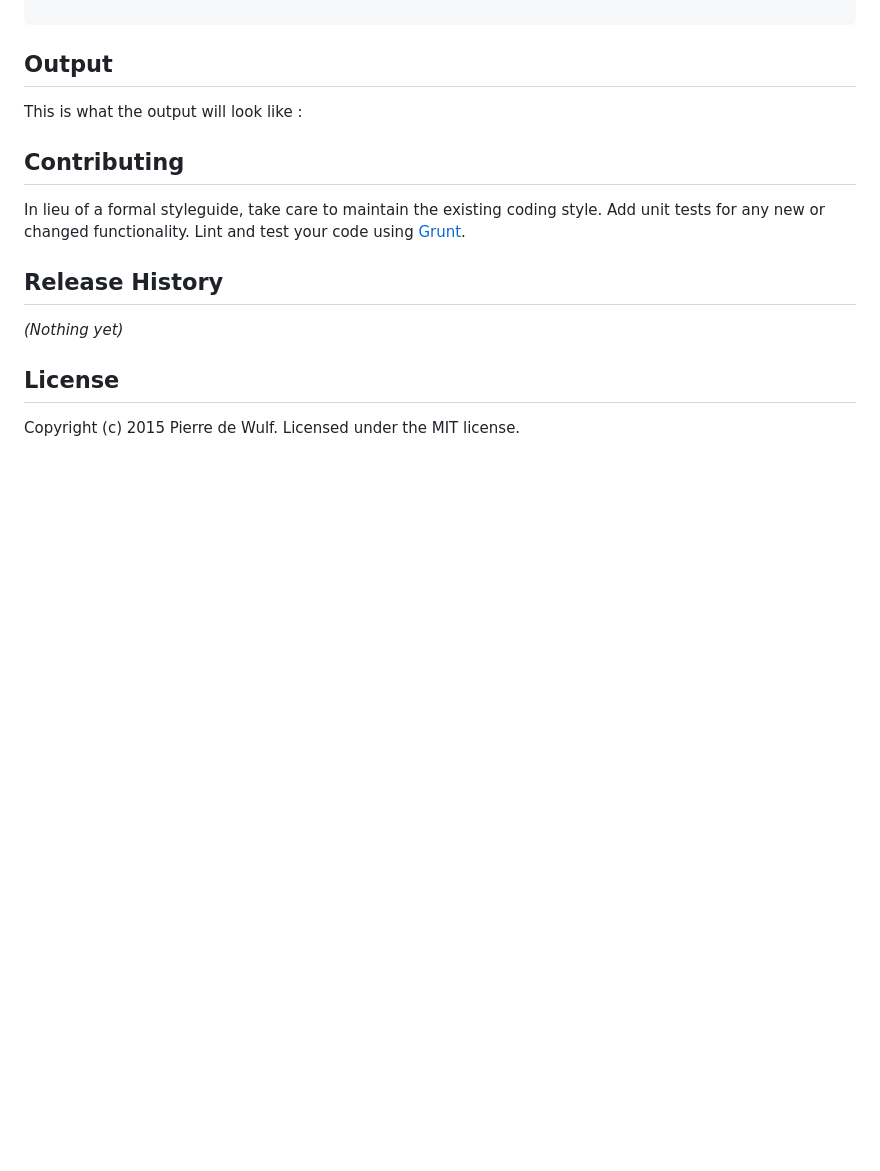
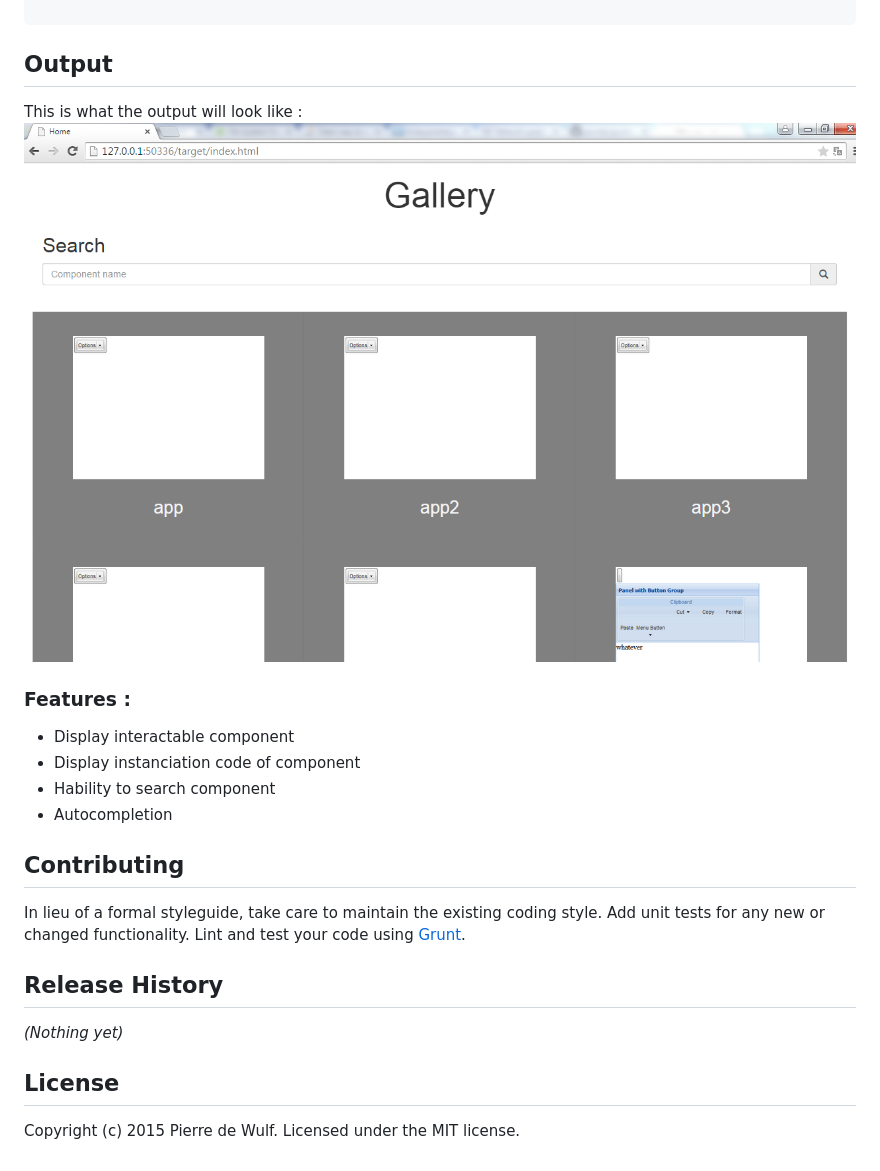
Before and after one commit to daolf/grunt-gallery, a Markdown page: README.md, the part around the change. Rendered like a GitHub page; pictures changed too: doc/index.png (added); blank space fills up the shorter version.

Commit message:
upd doc

```diff
--- a/README.md
+++ b/README.md
@@ -98,7 +98,14 @@ Write here all the dependancies of your templates, all those files will be later
 ## Output
 
 This is what the output will look like :
+![alt text](./doc/index.png "Index page of gallery")
 
+### Features :
+
+* Display interactable component
+* Display instanciation code of component
+* Hability to search component
+* Autocompletion
 
 ## Contributing
 In lieu of a formal styleguide, take care to maintain the existing coding style. Add unit tests for any new or changed functionality. Lint and test your code using [Grunt](http://gruntjs.com/).
```
